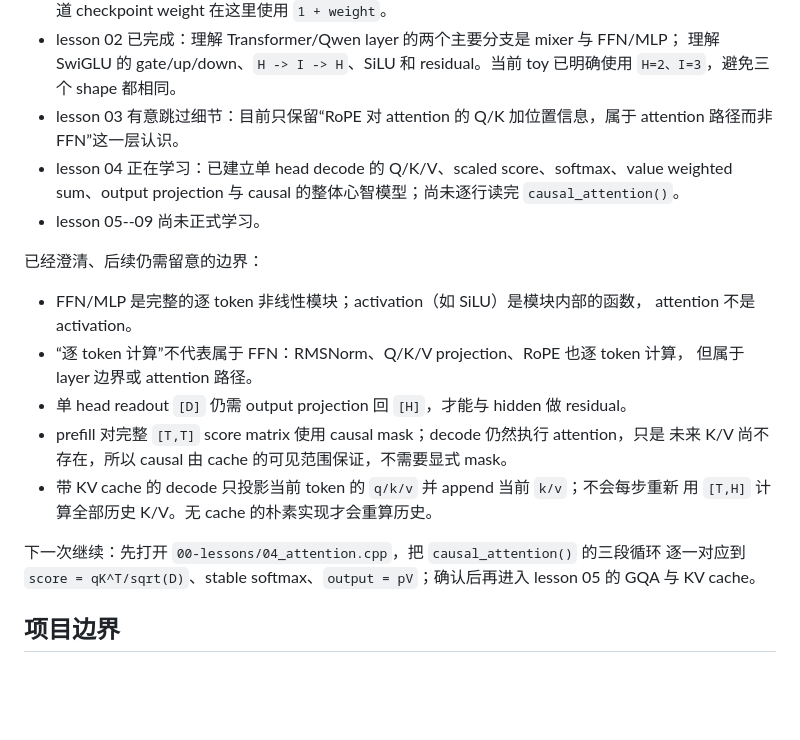
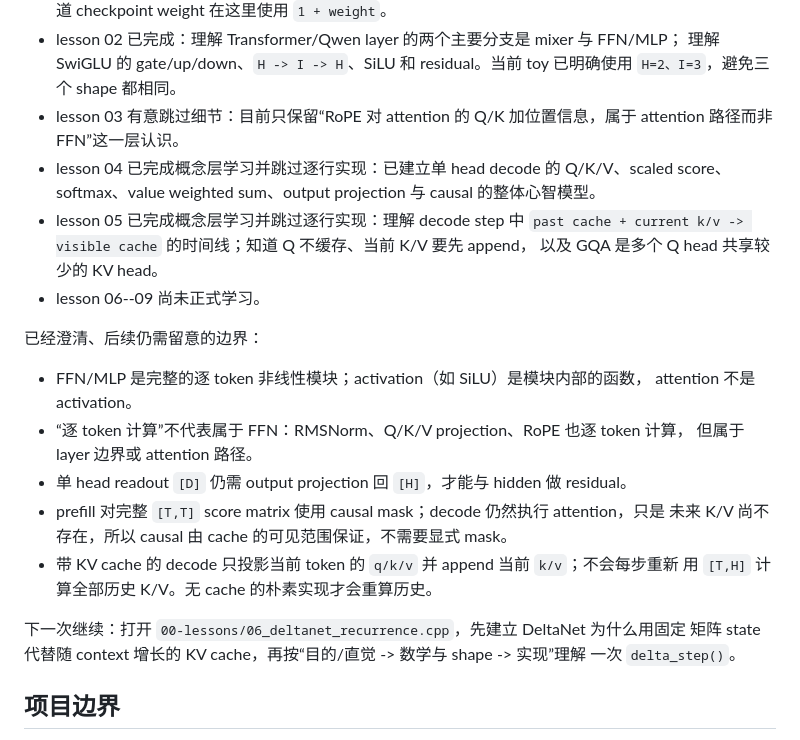
Before and after one commit to simpx/qwen3x, a Markdown page: status.md, the part around the change. GitHub-like rendering; blank space fills up the shorter version.

```diff
--- a/status.md
+++ b/status.md
@@ -15,10 +15,12 @@
   `H=2、I=3`，避免三个 shape 都相同。
 - lesson 03 有意跳过细节：目前只保留“RoPE 对 attention 的 Q/K 加位置信息，属于
   attention 路径而非 FFN”这一层认识。
-- lesson 04 正在学习：已建立单 head decode 的 Q/K/V、scaled score、softmax、value
-  weighted sum、output projection 与 causal 的整体心智模型；尚未逐行读完
-  `causal_attention()`。
-- lesson 05--09 尚未正式学习。
+- lesson 04 已完成概念层学习并跳过逐行实现：已建立单 head decode 的 Q/K/V、scaled
+  score、softmax、value weighted sum、output projection 与 causal 的整体心智模型。
+- lesson 05 已完成概念层学习并跳过逐行实现：理解 decode step 中
+  `past cache + current k/v -> visible cache` 的时间线；知道 Q 不缓存、当前 K/V 要先 append，
+  以及 GQA 是多个 Q head 共享较少的 KV head。
+- lesson 06--09 尚未正式学习。
 
 已经澄清、后续仍需留意的边界：
 
@@ -32,9 +34,9 @@
 - 带 KV cache 的 decode 只投影当前 token 的 `q/k/v` 并 append 当前 `k/v`；不会每步重新
   用 `[T,H]` 计算全部历史 K/V。无 cache 的朴素实现才会重算历史。
 
-下一次继续：先打开 `00-lessons/04_attention.cpp`，把 `causal_attention()` 的三段循环
-逐一对应到 `score = qK^T/sqrt(D)`、stable softmax、`output = pV`；确认后再进入 lesson 05
-的 GQA 与 KV cache。
+下一次继续：打开 `00-lessons/06_deltanet_recurrence.cpp`，先建立 DeltaNet 为什么用固定
+矩阵 state 代替随 context 增长的 KV cache，再按“目的/直觉 -> 数学与 shape -> 实现”理解
+一次 `delta_step()`。
 
 ## 项目边界
 
```
Also changed, not shown: 00-lessons/note.md (+29 -0 lines).
